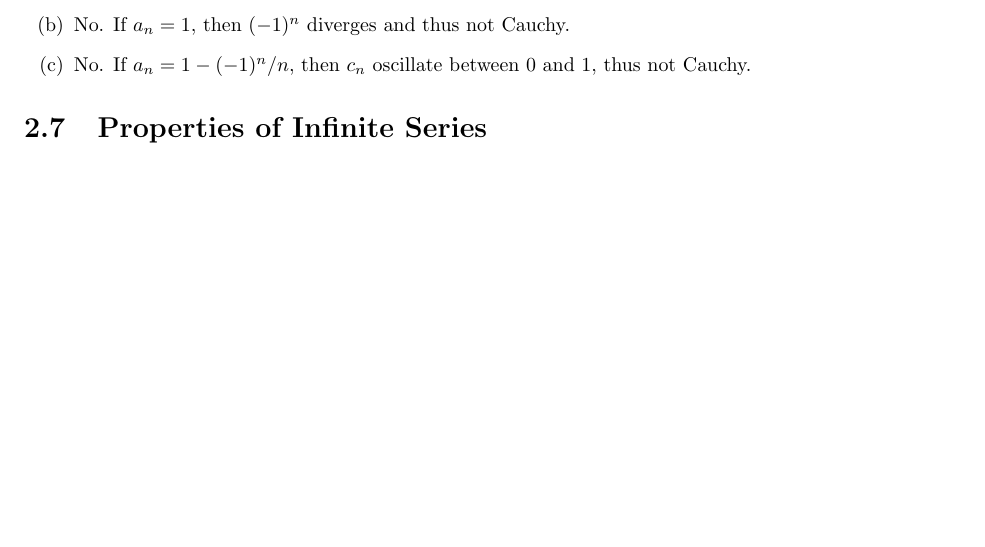
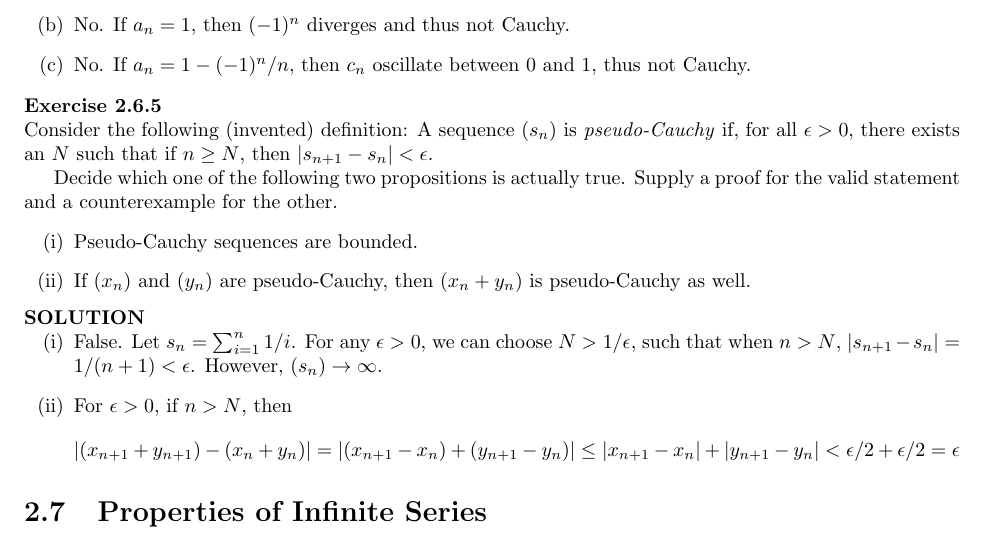
Before and after one commit to pand4monium/Real-Analysis-Understanding-Analysis, a LaTeX thesis (main.tex, which reads chapters/chapter2/chapter2-6.tex): part of page 43 of 43, cut so that both start at the same text, the shorter picture padded with empty space. Compiled offline with pdfLaTeX.

Commit message:
Completed Exercise 2.6.5

```diff
--- a/chapters/chapter2/chapter2-6.tex
+++ b/chapters/chapter2/chapter2-6.tex
@@ -54,3 +54,18 @@
         \item No. If $a_n = 1 - (-1)^n/n$, then $c_n$ oscillate between 0 and 1, thus not Cauchy.
     }}
 }
+
+\bx{ % 2.6.5
+    Consider the following (invented) definition: A sequence $(s_n)$ is \textit{pseudo-Cauchy} if, for all $\epsilon > 0$, there exists an $N$ such that if $n \geq N$, then $|s_{n+1} - s_n| < \epsilon$.
+
+
+    Decide which one of the following two propositions is actually true. Supply a proof for the valid statement and a counterexample for the other. \er{
+        \item Pseudo-Cauchy sequences are bounded.
+        \item If $(x_n)$ and $(y_n)$ are pseudo-Cauchy, then $(x_n + y_n)$ is pseudo-Cauchy as well.
+    }
+    \sol{\er{
+        \item False. Let $s_n = \sum_{i=1}^{n} 1/i$. For any $\epsilon>0$, we can choose $N > 1/\epsilon$, such that when $n> N$, $|s_{n+1} - s_n| = 1/(n+1) < \epsilon$. However, $(s_n) \rightarrow \infty$.
+        \item For $\epsilon > 0$, if $n > N$, then \[
+        |(x_{n+1} + y_{n+1}) - (x_n + y_n)| = |(x_{n+1} - x_n) + (y_{n+1} - y_n)| \leq |x_{n+1} - x_n| + |y_{n+1} - y_n| < \epsilon/2 + \epsilon/2 = \epsilon\]
+    }}
+}
```
Also changed, not shown: main.pdf.
